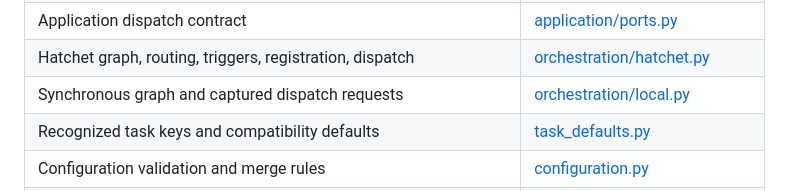
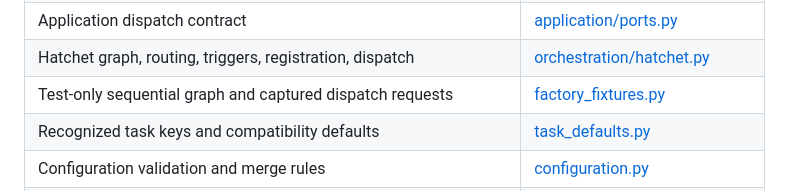
Before and after one commit to phudekar/flumic-software-factory, a Markdown page: docs/workflow-development.md, the part around the change. Rendered like a GitHub page.

```diff
--- a/docs/workflow-development.md
+++ b/docs/workflow-development.md
@@ -299,7 +299,7 @@ coordinator schedules admitted executions.
 | Operation observation, task context, repository guard, state claims | [application/operations.py](../worker/factory/application/operations.py) |
 | Application dispatch contract | [application/ports.py](../worker/factory/application/ports.py) |
 | Hatchet graph, routing, triggers, registration, dispatch | [orchestration/hatchet.py](../worker/factory/adapters/orchestration/hatchet.py) |
-| Synchronous graph and captured dispatch requests | [orchestration/local.py](../worker/factory/adapters/orchestration/local.py) |
+| Test-only sequential graph and captured dispatch requests | [factory_fixtures.py](../tests/factory_fixtures.py) |
 | Recognized task keys and compatibility defaults | [task_defaults.py](../worker/factory/task_defaults.py) |
 | Configuration validation and merge rules | [configuration.py](../worker/factory/configuration.py) |
 | Deployed task policy | [config/workflow.yaml](../config/workflow.yaml) |
```
Also changed, not shown: docs/architecture.md (+6 -18 lines), docs/configuration-workers.md (+1 -1 lines).
